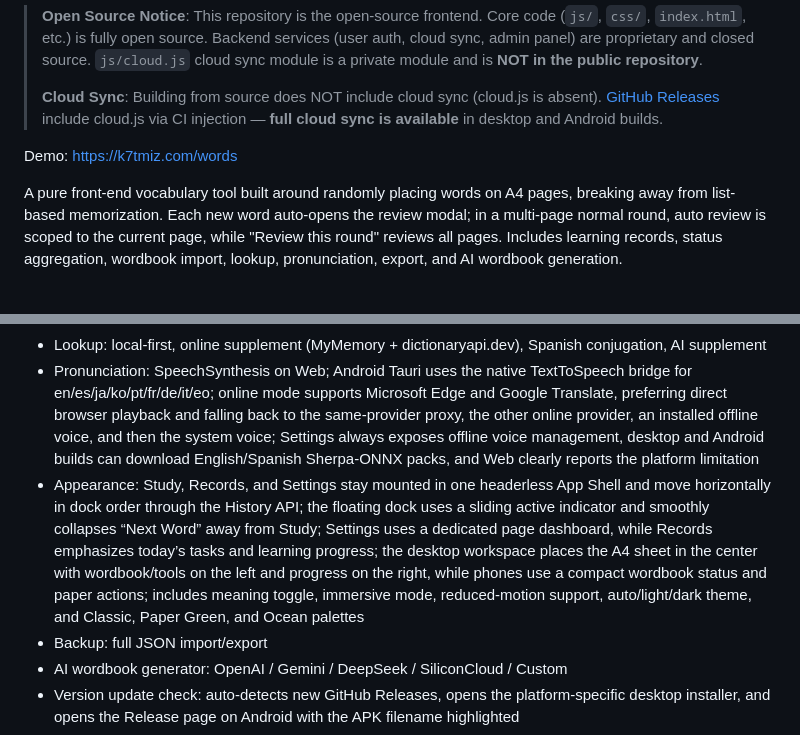
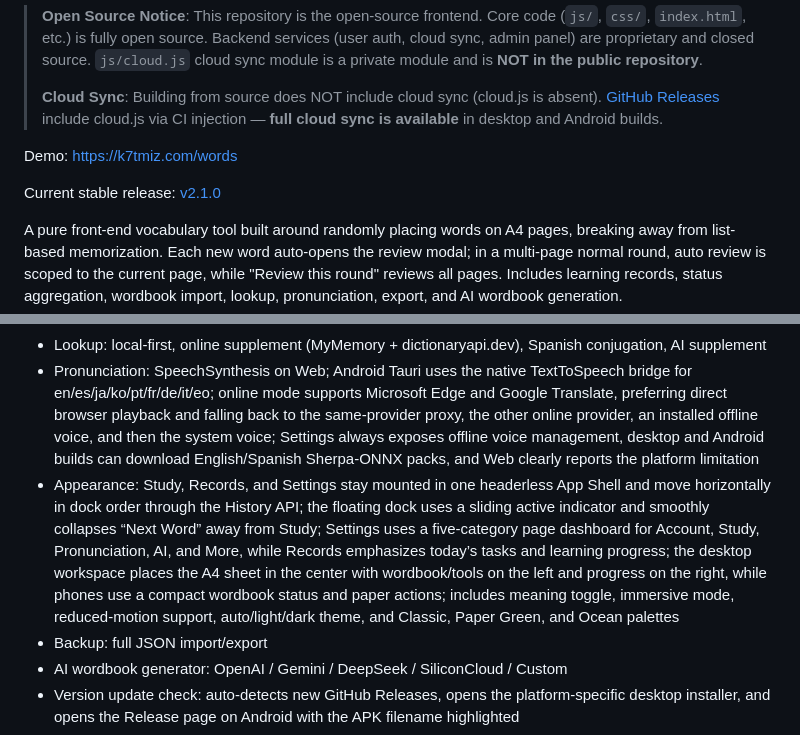
Before and after one commit to k7tmiz/A4-Memory, a Markdown page: docs/README.en.md, 2 parts joined by grey strips. Rendered like a GitHub page; blank space fills up the shorter version.

Commit message:
docs: align v2.1.0 release documentation

```diff
--- a/docs/README.en.md
+++ b/docs/README.en.md
@@ -9,6 +9,8 @@
 > **Cloud Sync**: Building from source does NOT include cloud sync (cloud.js is absent). [GitHub Releases](https://github.com/k7tmiz/A4-Memory/releases) include cloud.js via CI injection — **full cloud sync is available** in desktop and Android builds.
 
 Demo: https://k7tmiz.com/words
+
+Current stable release: [v2.1.0](https://github.com/k7tmiz/A4-Memory/releases/tag/v2.1.0)
 
 A pure front-end vocabulary tool built around randomly placing words on A4 pages, breaking away from list-based memorization. Each new word auto-opens the review modal; in a multi-page normal round, auto review is scoped to the current page, while "Review this round" reviews all pages. Includes learning records, status aggregation, wordbook import, lookup, pronunciation, export, and AI wordbook generation.
 
@@ -24,7 +26,7 @@ A pure front-end vocabulary tool built around randomly placing words on A4 pages
 - Wordbooks: built-in CET4 / CET6 / Spanish samples, TXT/CSV/JSON import, JSON export, GitHub online import
 - Lookup: local-first, online supplement (MyMemory + dictionaryapi.dev), Spanish conjugation, AI supplement
 - Pronunciation: SpeechSynthesis on Web; Android Tauri uses the native TextToSpeech bridge for en/es/ja/ko/pt/fr/de/it/eo; online mode supports Microsoft Edge and Google Translate, preferring direct browser playback and falling back to the same-provider proxy, the other online provider, an installed offline voice, and then the system voice; Settings always exposes offline voice management, desktop and Android builds can download English/Spanish Sherpa-ONNX packs, and Web clearly reports the platform limitation
-- Appearance: Study, Records, and Settings stay mounted in one headerless App Shell and move horizontally in dock order through the History API; the floating dock uses a sliding active indicator and smoothly collapses “Next Word” away from Study; Settings uses a dedicated page dashboard, while Records emphasizes today’s tasks and learning progress; the desktop workspace places the A4 sheet in the center with wordbook/tools on the left and progress on the right, while phones use a compact wordbook status and paper actions; includes meaning toggle, immersive mode, reduced-motion support, auto/light/dark theme, and Classic, Paper Green, and Ocean palettes
+- Appearance: Study, Records, and Settings stay mounted in one headerless App Shell and move horizontally in dock order through the History API; the floating dock uses a sliding active indicator and smoothly collapses “Next Word” away from Study; Settings uses a five-category page dashboard for Account, Study, Pronunciation, AI, and More, while Records emphasizes today’s tasks and learning progress; the desktop workspace places the A4 sheet in the center with wordbook/tools on the left and progress on the right, while phones use a compact wordbook status and paper actions; includes meaning toggle, immersive mode, reduced-motion support, auto/light/dark theme, and Classic, Paper Green, and Ocean palettes
 - Backup: full JSON import/export
 - AI wordbook generator: OpenAI / Gemini / DeepSeek / SiliconCloud / Custom
 - Version update check: auto-detects new GitHub Releases, opens the platform-specific desktop installer, and opens the Release page on Android with the APK filename highlighted
```
Also changed, not shown: README.md (+3 -1 lines), docs/FRONTEND_CONTEXT.md (+2 -0 lines).
